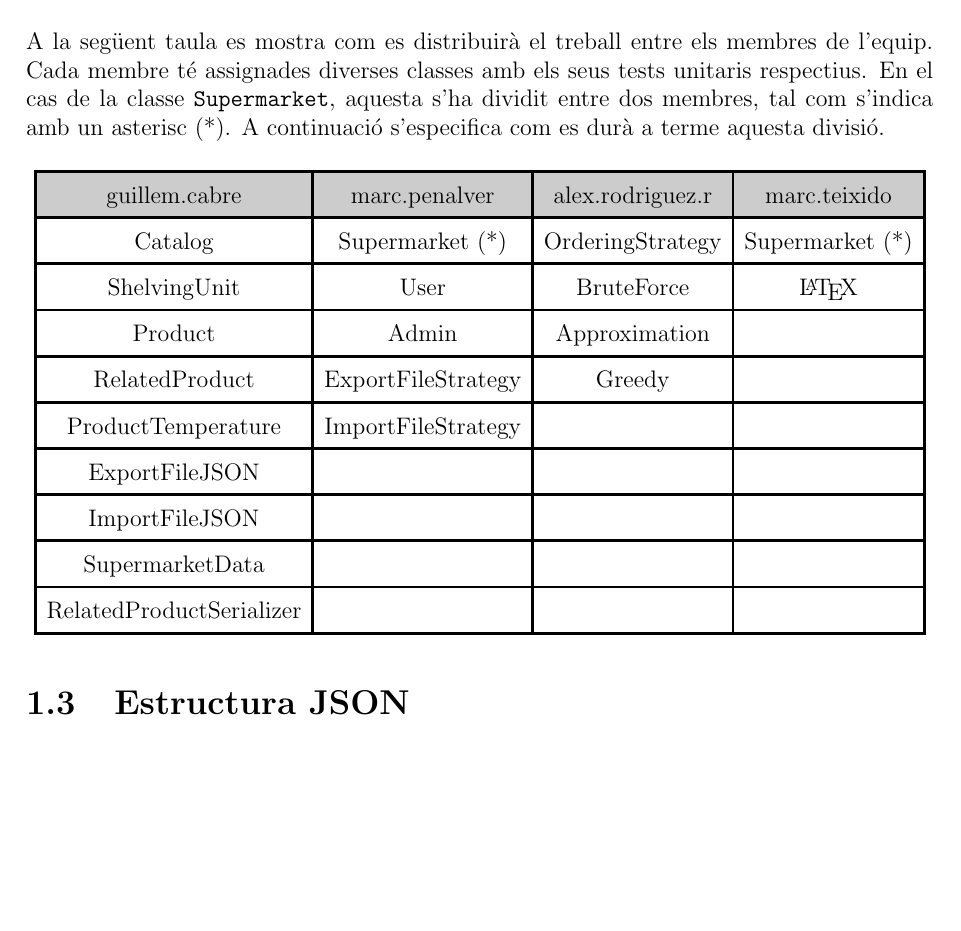
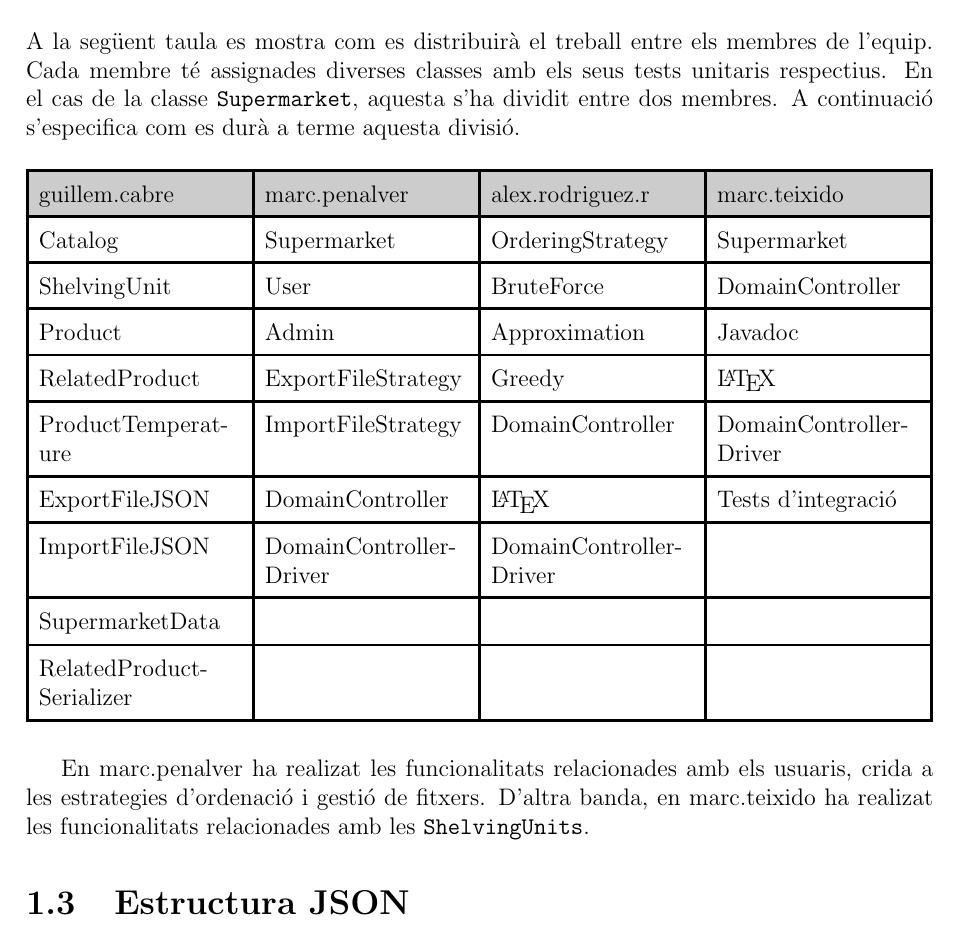
Before and after one commit to Willyllem88/PROP-2024-25, a LaTeX document (DOCS/Latex/docu.tex): part of page 6 of 17, cut so that both start at the same text, the shorter picture padded with empty space. Compiled offline with pdfLaTeX.

Commit message:
relacio de classes actualiztada

```diff
--- a/DOCS/Latex/docu.tex
+++ b/DOCS/Latex/docu.tex
@@ -9,6 +9,7 @@
 \hypersetup{hidelinks}
 \usepackage{amsmath}
 \usepackage[ruled,vlined,linesnumbered,algoruled]{algorithm2e}
+\usepackage{tabularx}
 
 % Define subsubsubsection
 \makeatletter
@@ -160,7 +161,7 @@ A continuació, es detallen les principals classes i interfícies que hem dissen
 
 \section{Relació de classes}
 
-A la següent taula es mostra com es distribuirà el treball entre els membres de l’equip. Cada membre té assignades diverses classes amb els seus tests unitaris respectius. En el cas de la classe \texttt{Supermarket}, aquesta s’ha dividit entre dos membres, tal com s’indica amb un asterisc (*). A continuació s’especifica com es durà a terme aquesta divisió.
+A la següent taula es mostra com es distribuirà el treball entre els membres de l’equip. Cada membre té assignades diverses classes amb els seus tests unitaris respectius. En el cas de la classe \texttt{Supermarket}, aquesta s’ha dividit entre dos membres. A continuació s’especifica com es durà a terme aquesta divisió.
 
 \begin{table}[H]
 	\centering
@@ -168,31 +169,34 @@ A la següent taula es mostra com es distribuirà el treball entre els membres d
 	\setlength{\tabcolsep}{5pt}
 	\renewcommand{\arraystretch}{1.5}
 	\arrayrulecolor{black}
-	\begin{tabular}{|c|c|c|c|}
+	\centering
+		\begin{tabularx}{\textwidth}{|X|X|X|X|} % X ajusta automáticamente las columnas al ancho
 			\hline
-		\rowcolor{gray!40} % Fila de encabezado con fondo gris oscuro
+			\rowcolor{gray!40} % Fila de encabezado con fondo gris claro
 			guillem.cabre            & marc.penalver      & alex.rodriguez.r & marc.teixido    \\
 			\hline
-		Catalog                  & Supermarket (*)    & OrderingStrategy & Supermarket (*) \\
+			Catalog                  & Supermarket        & OrderingStrategy & Supermarket     \\
 			\hline
-		ShelvingUnit             & User               & BruteForce       & \LaTeX          \\ % Una celda vacía que no tendrá color de fondo
+			ShelvingUnit             & User               & BruteForce       & DomainController\\
 			\hline
-		Product                  & Admin              & Approximation    &                 \\
+			Product                  & Admin              & Approximation    & Javadoc         \\
 			\hline
-		RelatedProduct           & ExportFileStrategy & Greedy           &                 \\
+			RelatedProduct           & ExportFileStrategy & Greedy           & \LaTeX          \\
 			\hline
-		ProductTemperature       & ImportFileStrategy &                  &                 \\
+			ProductTemperat-\newline ure       & ImportFileStrategy & DomainController & DomainController-\newline Driver \\
 			\hline
-		ExportFileJSON           &                    &                  &                 \\
+			ExportFileJSON           & DomainController   & \LaTeX           & Tests d'integració \\
 			\hline
-		ImportFileJSON           &                    &                  &                 \\
+			ImportFileJSON           & DomainController-\newline Driver & DomainController-\newline Driver & \\
 			\hline
 			SupermarketData          &                    &                  &                 \\
 			\hline
-		RelatedProductSerializer &                    &                  &                 \\
+			RelatedProduct-\newline Serializer &                    &                  &                 \\
 			\hline
-	\end{tabular}
+		\end{tabularx}
 	\end{table}
+
+En marc.penalver ha realizat les funcionalitats relacionades amb els usuaris, crida a les estrategies d'ordenació i gestió de fitxers. D'altra banda, en marc.teixido ha realizat les funcionalitats relacionades amb les \texttt{ShelvingUnits}.
 
 \section{Estructura JSON}
 
```
Also changed, not shown: DOCS/Latex/docu.pdf (added), 1 other file. Lines whose indentation alone changed are shown as unchanged.
